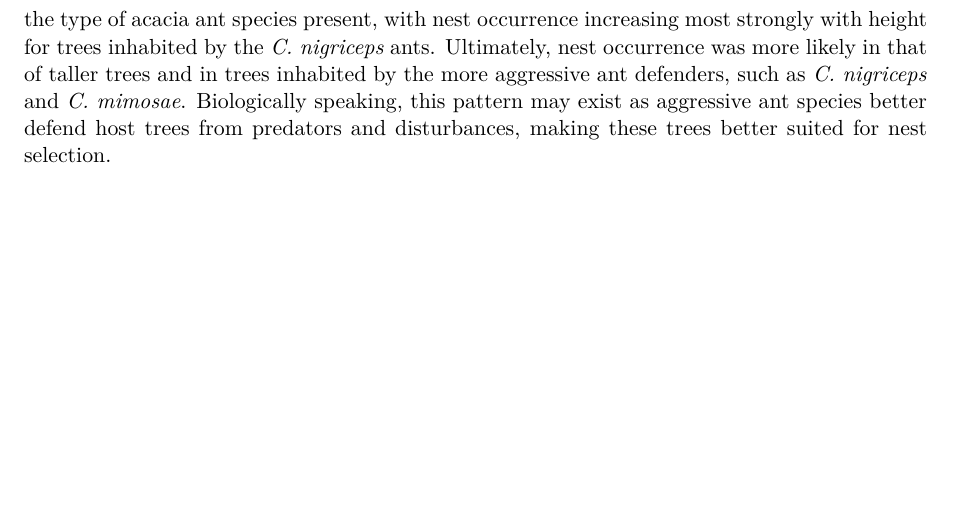
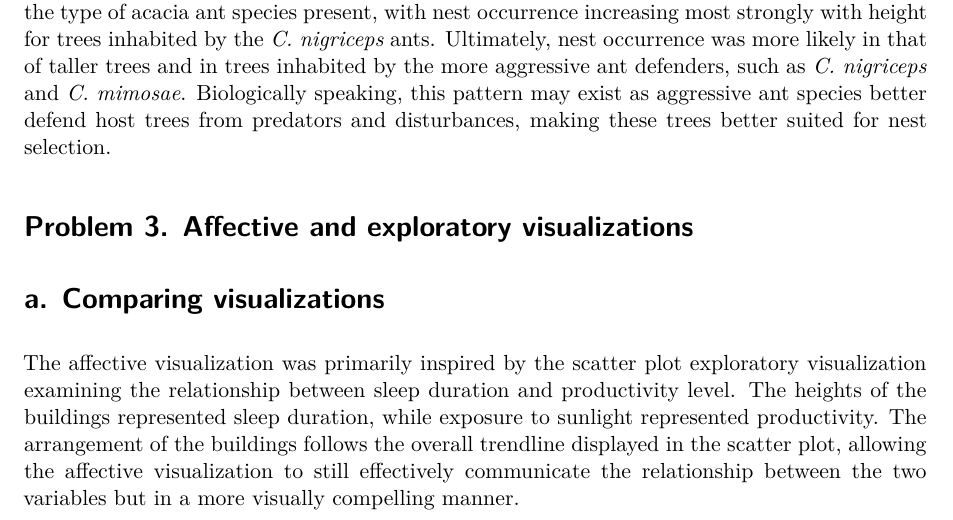
Before and after one commit to owenwright-oss/ENVS-193DS_spring-2026_final, a Quarto document (code/final.qmd): part of page 9 of 9, cut so that both start at the same text, the shorter picture padded with empty space. Rendered offline with R 4.5, knitr and Pandoc in place of Quarto, then LaTeX, with nearby package versions; code that draws random numbers runs with fixed seeds of ours; some code elsewhere in the file could not run offline; column names are cleaned by a stand-in for the janitor package.

Commit message:
Completion of Problem 3a

```diff
--- a/code/final.qmd
+++ b/code/final.qmd
@@ -277,3 +277,9 @@ pred_600_table |>
 ## k. Interpret your results
 
 When tree height is set to 600 cm, the model predicted that the probability of nest occurrence was highest for trees inhabited by the more aggressive *Crematogaster nigriceps* at 1.000 (95% CI: 1.000, 1.000), followed by the *Crematogaster mimosae* at 0.741 (95% CI: 0.481, 0.898), and was the lowest for the *Crematogaster sjostedti* at 0.205 (95% CI: 0.001, 0.986). As displayed in Figure 1, the relationship between tree height and probability of nest occurrence differed depending on the type of acacia ant species present, with nest occurrence increasing most strongly with height for trees inhabited by the *C. nigriceps* ants. Ultimately, nest occurrence was more likely in that of taller trees and in trees inhabited by the more aggressive ant defenders, such as *C. nigriceps* and *C. mimosae*. Biologically speaking, this pattern may exist as aggressive ant species better defend host trees from predators and disturbances, making these trees better suited for nest selection.
+
+# Problem 3. Affective and exploratory visualizations
+
+# a. Comparing visualizations
+
+The affective visualization was primarily inspired by the scatter plot exploratory visualization examining the relationship between sleep duration and productivity level. The heights of the buildings represented sleep duration, while exposure to sunlight represented productivity. The arrangement of the buildings follows the overall trendline displayed in the scatter plot, allowing the affective visualization to still effectively communicate the relationship between the two variables but in a more visually compelling manner.
```
